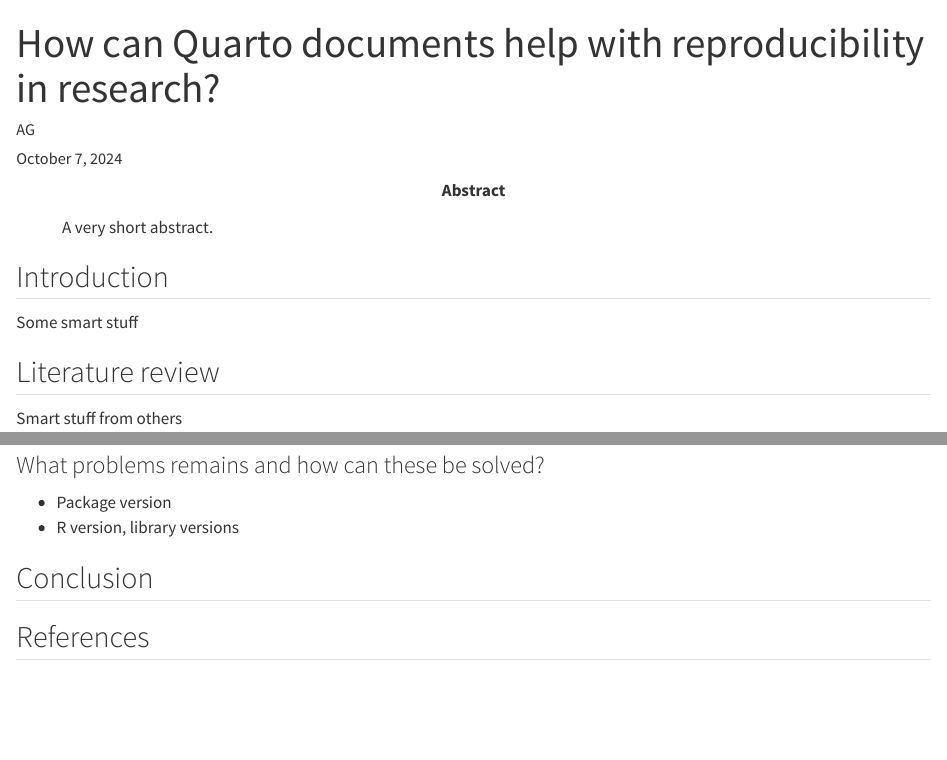
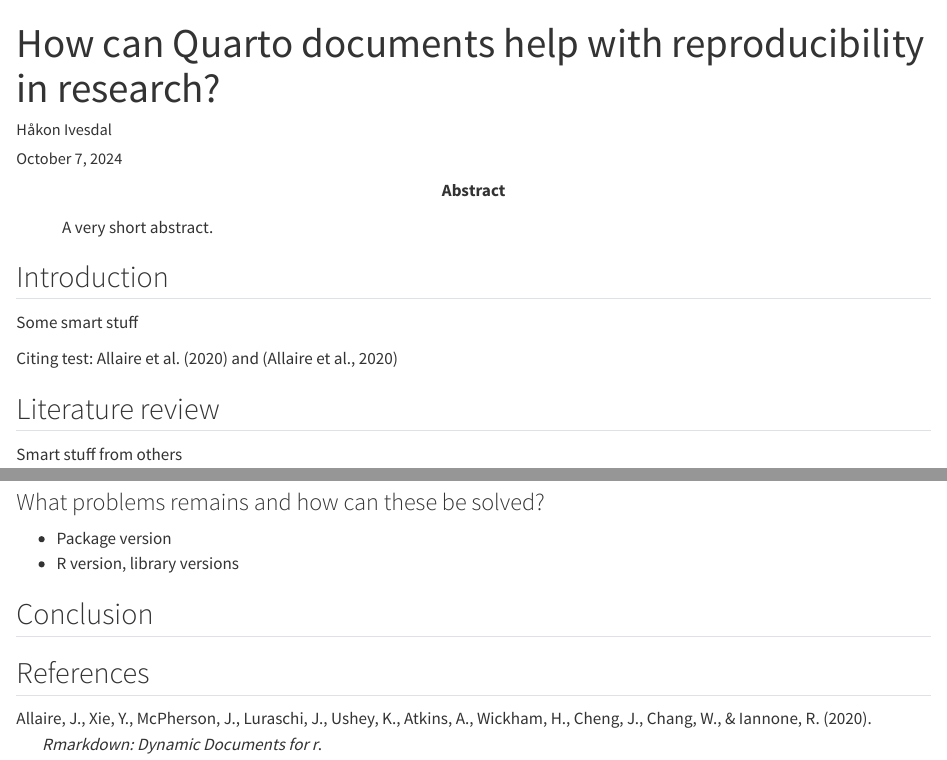
Before and after one commit to agjest/Assignment1_H24_Hak, a Quarto document (msb105_ass_1_24.qmd): the page in a window 1100 px wide, from its top, and a second part further down, joined at a grey line. Rendered offline with R 4.5, knitr and Pandoc in place of Quarto, with nearby package versions.

Commit message:
US-language applied, author changed to myself and a citing test

```diff
--- a/msb105_ass_1_24.qmd
+++ b/msb105_ass_1_24.qmd
@@ -1,10 +1,10 @@
 ---
 title: "How can Quarto documents help with reproducibility in research?"
-author: "AG"
+author: "Håkon Ivesdal"
 date: last-modified
 date-format: "dddd D MMM, YYYY"
 csl: apa7.csl
-lang: en-GB
+lang: en-US
 format:
   html: default
   pdf:
@@ -20,6 +20,9 @@
 ## Introduction
 
 Some smart stuff
+
+Citing test:
+@allaire2020 and [@allaire2020]
 
 ## Literature review
 
```
